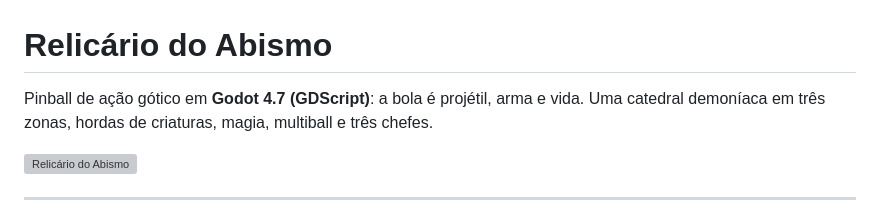
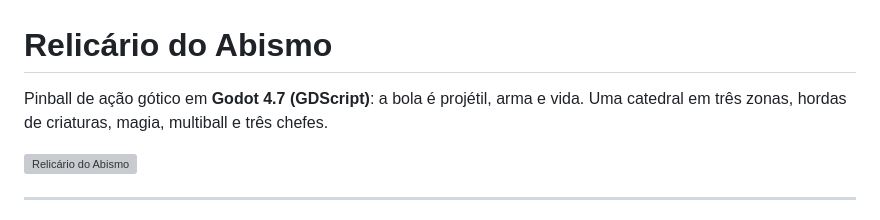
Before and after one commit to jrcn1991/game_monster_pinball_relicario-do-abismo, a Markdown page: README.md, the part around the change. GitHub-like rendering; grey boxes are pictures that could not be loaded.

Commit message:
Update game description in README.md
Corrected the description of the game by removing 'demoníaca'.

```diff
--- a/README.md
+++ b/README.md
@@ -1,7 +1,7 @@
 # Relicário do Abismo
 
 Pinball de ação gótico em **Godot 4.7 (GDScript)**: a bola é projétil, arma e vida.
-Uma catedral demoníaca em três zonas, hordas de criaturas, magia, multiball e três chefes.
+Uma catedral em três zonas, hordas de criaturas, magia, multiball e três chefes.
 
 ![Relicário do Abismo](assets/art/ui/menu_bg.png)
 
```
